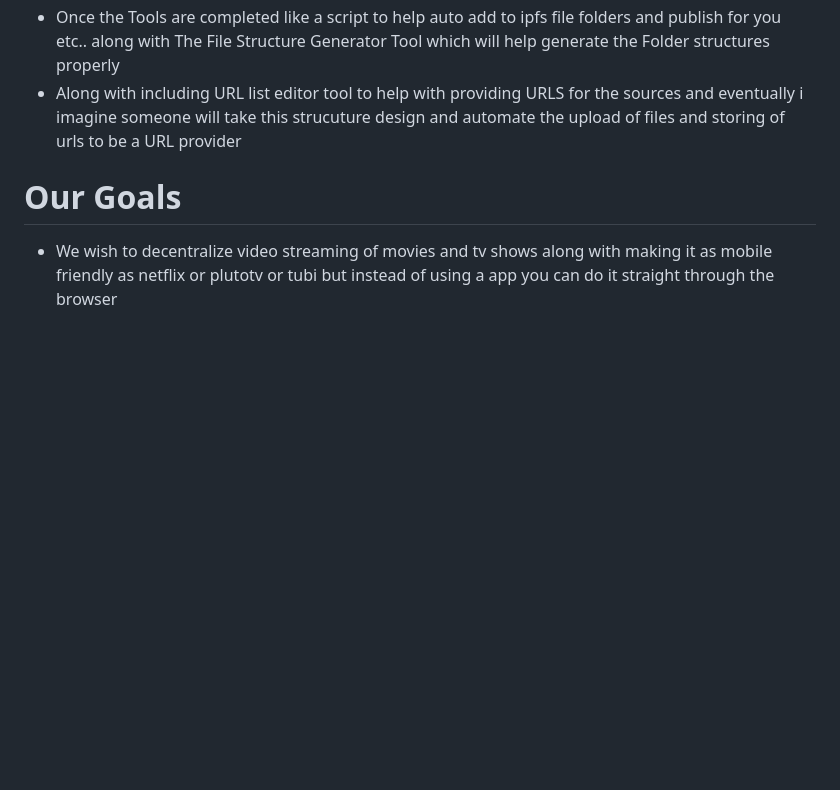
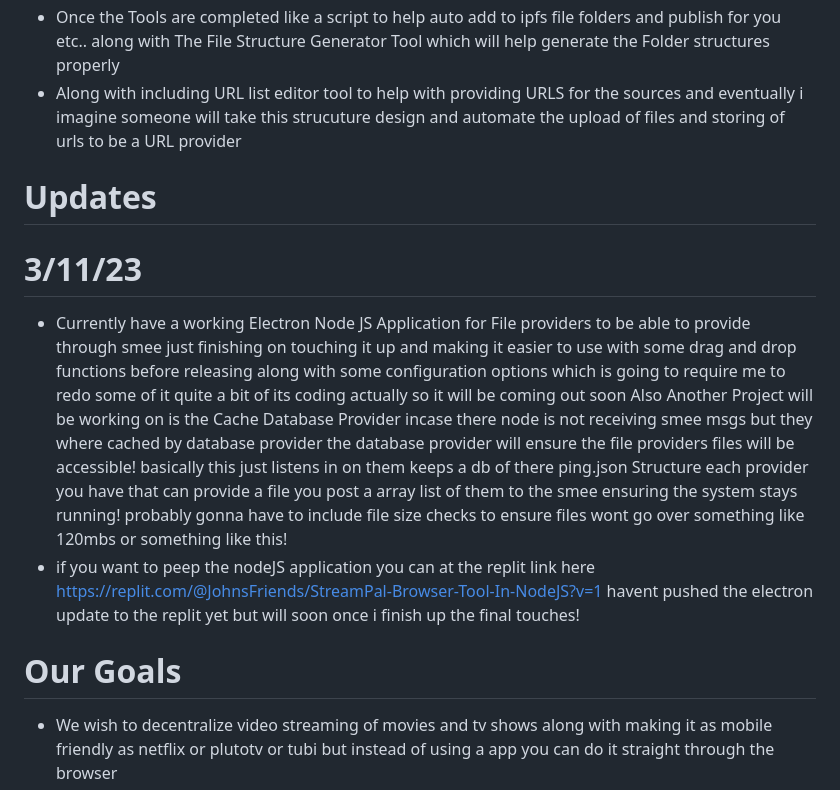
Before and after one commit to john1234brown/streampal, a Markdown page: README.md, the part around the change. GitHub-like rendering; blank space fills up the shorter version.

```diff
--- a/README.md
+++ b/README.md
@@ -23,7 +23,10 @@ Free Streaming Search Engine Website called StreamPal which doesnt host any file
 - Once the Tools are completed like a script to help auto add to ipfs file folders and publish for you etc.. along with The File Structure Generator Tool which will help generate the Folder structures properly
 - Along with including URL list editor tool to help with providing URLS for the sources and eventually i imagine someone will take this strucuture design and automate the upload of files and storing of urls to be a URL provider
 
-
+#   Updates
+# 3/11/23
+- Currently have a working Electron Node JS Application for File providers to be able to provide through smee just finishing on touching it up and making it easier to use with some drag and drop functions before releasing along with some configuration options which is going to require me to redo some of it quite a bit of its coding actually so it will be coming out soon Also Another Project will be working on is the Cache Database Provider incase there node is not receiving smee msgs but they where cached by database provider the database provider will ensure the file providers files will be accessible! basically this just listens in on them keeps a db of there ping.json Structure each provider you have that can provide a file you post a array list of them to the smee ensuring the system stays running! probably gonna have to include file size checks to ensure files wont go over something like 120mbs or something like this!
+- if you want to peep the nodeJS application you can at the replit link here https://replit.com/@JohnsFriends/StreamPal-Browser-Tool-In-NodeJS?v=1 havent pushed the electron update to the replit yet but will soon once i finish up the final touches!
 
 # Our Goals
 - We wish to decentralize video streaming of movies and tv shows along with making it as mobile friendly as netflix or plutotv or tubi but instead of using a app you can do it straight through the browser
```
